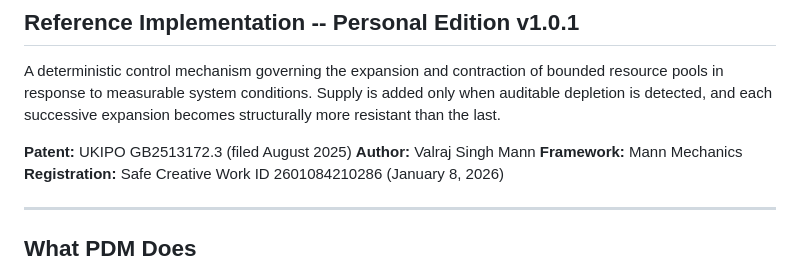
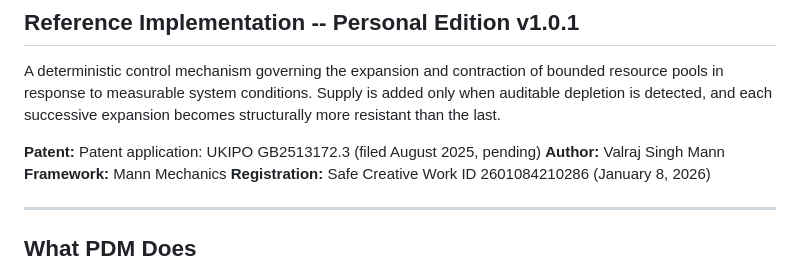
Before and after one commit to mannmechanics/pdm-personal-edition-reference, a Markdown page: README.md, the part around the change. Drawn GitHub-style.

Commit message:
Update README.md
Correct patent status wording to application pending.

```diff
--- a/README.md
+++ b/README.md
@@ -4,7 +4,7 @@
 
 A deterministic control mechanism governing the expansion and contraction of bounded resource pools in response to measurable system conditions. Supply is added only when auditable depletion is detected, and each successive expansion becomes structurally more resistant than the last.
 
-**Patent:** UKIPO GB2513172.3 (filed August 2025)
+**Patent:** Patent application: UKIPO GB2513172.3 (filed August 2025, pending)
 **Author:** Valraj Singh Mann
 **Framework:** Mann Mechanics
 **Registration:** Safe Creative Work ID 2601084210286 (January 8, 2026)
```
